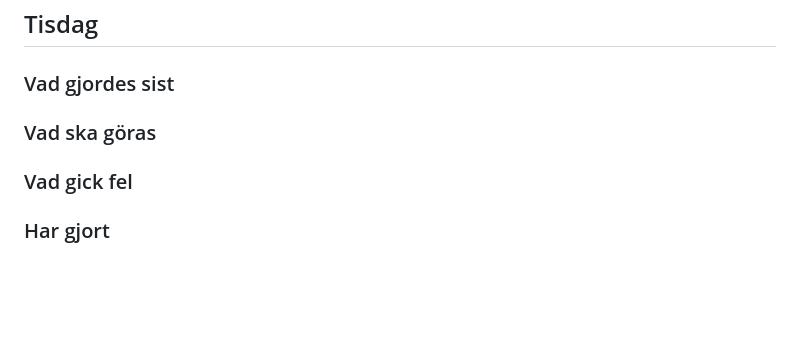
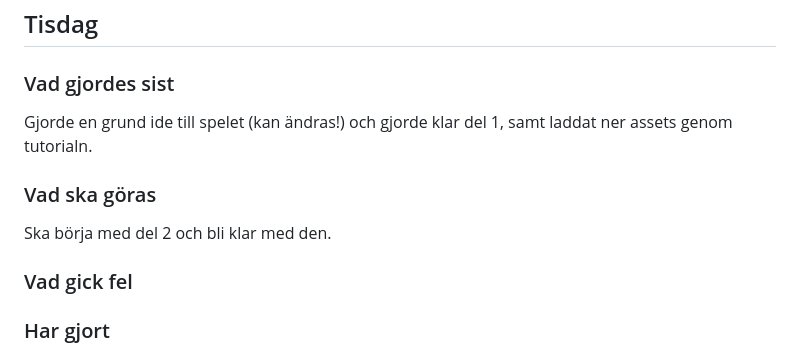
Before and after one commit to Timpan42/Slutprojekt-multiplayer-spel, a Markdown page: planering.md, the part around the change. GitHub-like rendering; blank space fills up the shorter version.

Commit message:
📝 log

```diff
--- a/planering.md
+++ b/planering.md
@@ -50,8 +50,10 @@ Har gjort klart del 1 och har börjat med del 2 med att ladda in assets.
 # veka 17
 ## Tisdag
 ### Vad gjordes sist
+Gjorde en grund ide till spelet (kan ändras!) och gjorde klar del 1, samt laddat ner assets genom tutorialn.
 
 ### Vad ska göras
+Ska börja med del 2 och bli klar med den.
 
 ### Vad gick fel
 
```
